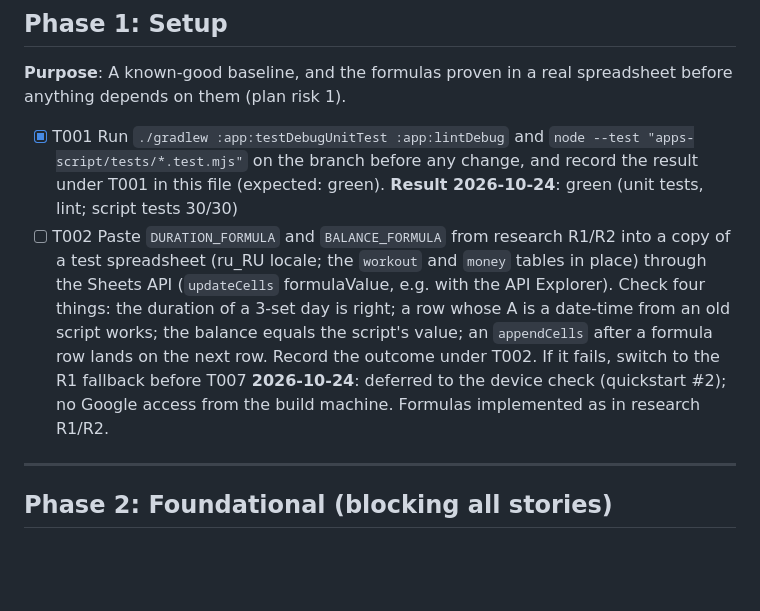
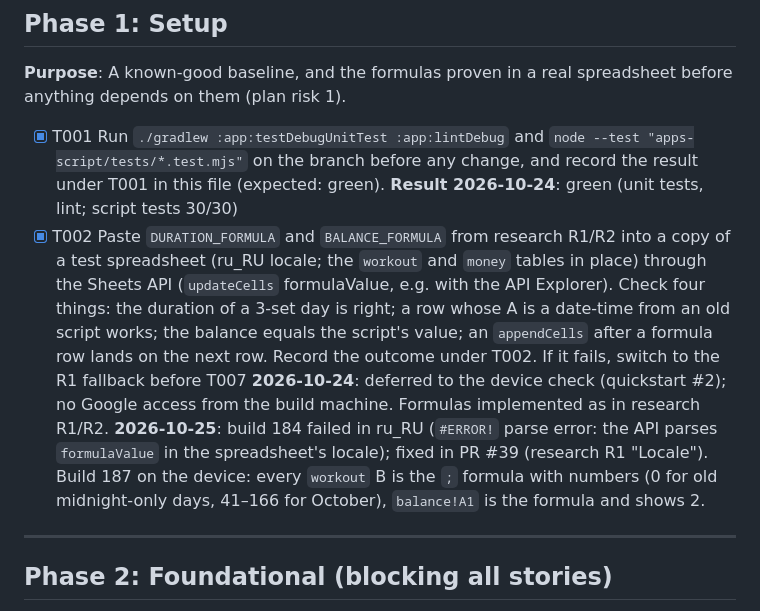
Before and after one commit to atotmakov/workout_rec_mobile, a Markdown page: specs/007-optional-automation/tasks.md, the part around the change. Drawn GitHub-style; blank space fills up the shorter version.

Commit message:
docs: record T002 formula check result (007)
Co-Authored-By: Claude Opus 5.5 <noreply@anthropic.com>

```diff
--- a/specs/007-optional-automation/tasks.md
+++ b/specs/007-optional-automation/tasks.md
@@ -49,7 +49,7 @@ Reports in tests are checked with `test/fakes/FakeMonitoring.kt`.
 depends on them (plan risk 1).
 
 - [X] T001 Run `./gradlew :app:testDebugUnitTest :app:lintDebug` and `node --test "apps-script/tests/*.test.mjs"` on the branch before any change, and record the result under T001 in this file (expected: green). **Result 2026-10-24**: green (unit tests, lint; script tests 30/30)
-- [ ] T002 Paste `DURATION_FORMULA` and `BALANCE_FORMULA` from research R1/R2 into a copy of a test spreadsheet (ru_RU locale; the `workout` and `money` tables in place) through the Sheets API (`updateCells` formulaValue, e.g. with the API Explorer). Check four things: the duration of a 3-set day is right; a row whose A is a date-time from an old script works; the balance equals the script's value; an `appendCells` after a formula row lands on the next row. Record the outcome under T002. If it fails, switch to the R1 fallback before T007 **2026-10-24**: deferred to the device check (quickstart #2); no Google access from the build machine. Formulas implemented as in research R1/R2.
+- [X] T002 Paste `DURATION_FORMULA` and `BALANCE_FORMULA` from research R1/R2 into a copy of a test spreadsheet (ru_RU locale; the `workout` and `money` tables in place) through the Sheets API (`updateCells` formulaValue, e.g. with the API Explorer). Check four things: the duration of a 3-set day is right; a row whose A is a date-time from an old script works; the balance equals the script's value; an `appendCells` after a formula row lands on the next row. Record the outcome under T002. If it fails, switch to the R1 fallback before T007 **2026-10-24**: deferred to the device check (quickstart #2); no Google access from the build machine. Formulas implemented as in research R1/R2. **2026-10-25**: build 184 failed in ru_RU (`#ERROR!` parse error: the API parses `formulaValue` in the spreadsheet's locale); fixed in PR #39 (research R1 "Locale"). Build 187 on the device: every `workout` B is the `;` formula with numbers (0 for old midnight-only days, 41–166 for October), `balance!A1` is the formula and shows 2.
 
 ---
 
```
